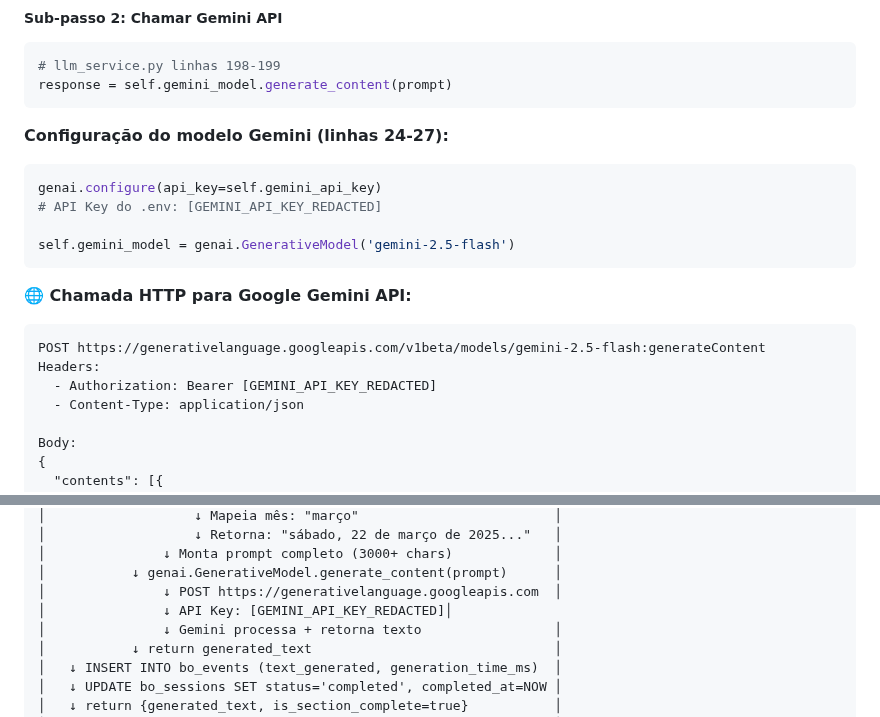
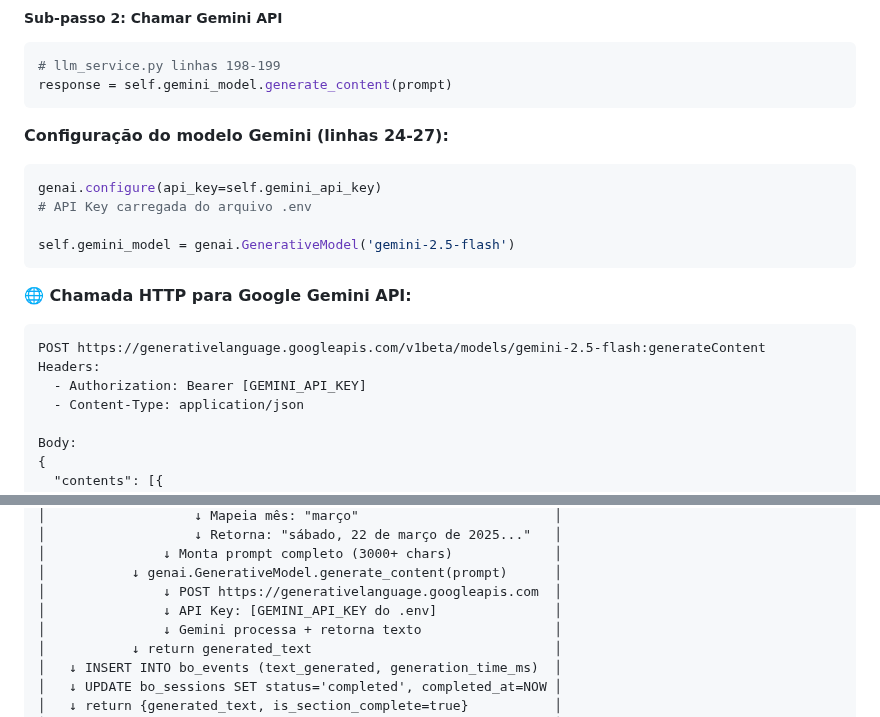
Before and after one commit to criscmaia/bo-assistant, a Markdown page: FLUXO_DE_DADOS.md, 2 parts joined by grey strips. Drawn GitHub-style.

Commit message:
security: remover API key exposta do arquivo de documentação FLUXO_DE_DADOS.md

````diff
--- a/FLUXO_DE_DADOS.md
+++ b/FLUXO_DE_DADOS.md
@@ -960,7 +960,7 @@ response = self.gemini_model.generate_content(prompt)
 **Configuração do modelo Gemini (linhas 24-27):**
 ```python
 genai.configure(api_key=self.gemini_api_key)
-# API Key do .env: [GEMINI_API_KEY_REDACTED]
+# API Key carregada do arquivo .env
 
 self.gemini_model = genai.GenerativeModel('gemini-2.5-flash')
 ```
@@ -969,7 +969,7 @@ self.gemini_model = genai.GenerativeModel('gemini-2.5-flash')
 ```
 POST https://generativelanguage.googleapis.com/v1beta/models/gemini-2.5-flash:generateContent
 Headers:
-  - Authorization: Bearer [GEMINI_API_KEY_REDACTED]
+  - Authorization: Bearer [GEMINI_API_KEY]
   - Content-Type: application/json
 
 Body:
@@ -1259,7 +1259,7 @@ sessions = {
 │               ↓ Monta prompt completo (3000+ chars)             │
 │           ↓ genai.GenerativeModel.generate_content(prompt)      │
 │               ↓ POST https://generativelanguage.googleapis.com  │
-│               ↓ API Key: [GEMINI_API_KEY_REDACTED]│
+│               ↓ API Key: [GEMINI_API_KEY do .env]               │
 │               ↓ Gemini processa + retorna texto                 │
 │           ↓ return generated_text                               │
 │   ↓ INSERT INTO bo_events (text_generated, generation_time_ms)  │
````
